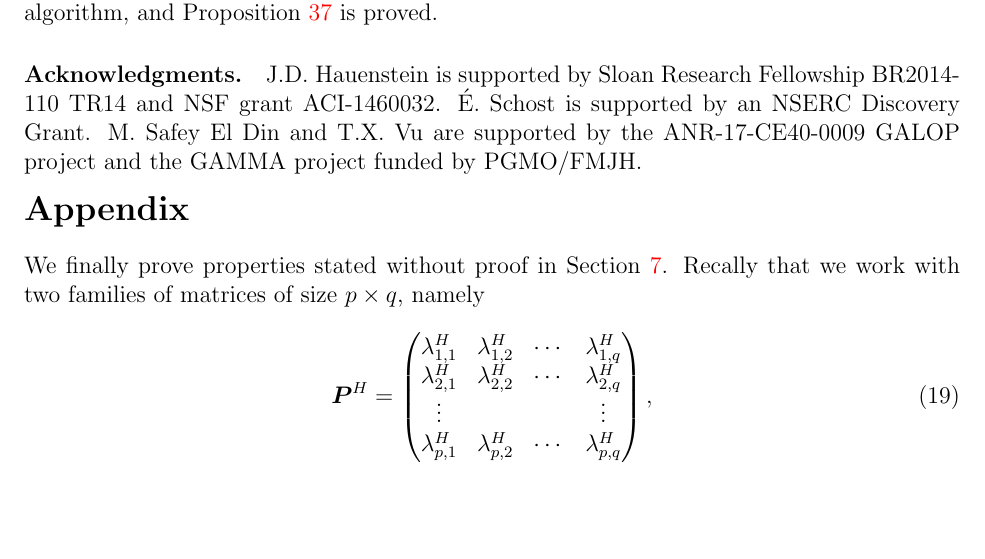
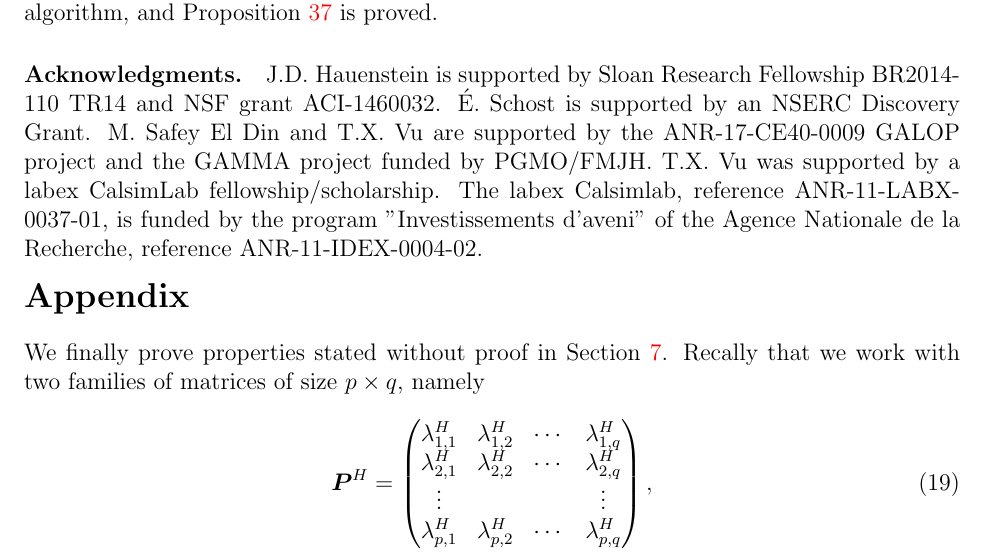
Before and after one commit to VuXuan/homotopy-technique, a LaTeX paper (Submission/JoC/all.tex): part of page 51 of 65, cut so that both start at the same text, the shorter picture padded with empty space. Compiled offline with pdfLaTeX.

Commit message:
sample message

```diff
--- a/Submission/JoC/all.tex
+++ b/Submission/JoC/all.tex
@@ -3494,7 +3494,7 @@ Research Fellowship BR2014-110 TR14 and NSF grant
 ACI-1460032. \'E. Schost is supported by an NSERC Discovery
 Grant. M. Safey El Din and T.X. Vu are supported by the
 ANR-17-CE40-0009 GALOP project and the GAMMA project funded by
-PGMO/FMJH.
+PGMO/FMJH. T.X. Vu was supported by a labex CalsimLab fellowship/scholarship. The labex Calsimlab, reference ANR-11-LABX-0037-01, is funded by the program ''Investissements d'aveni'' of the Agence Nationale de la Recherche, reference ANR-11-IDEX-0004-02.
 
 \vspace{-0.5cm}
 
```
